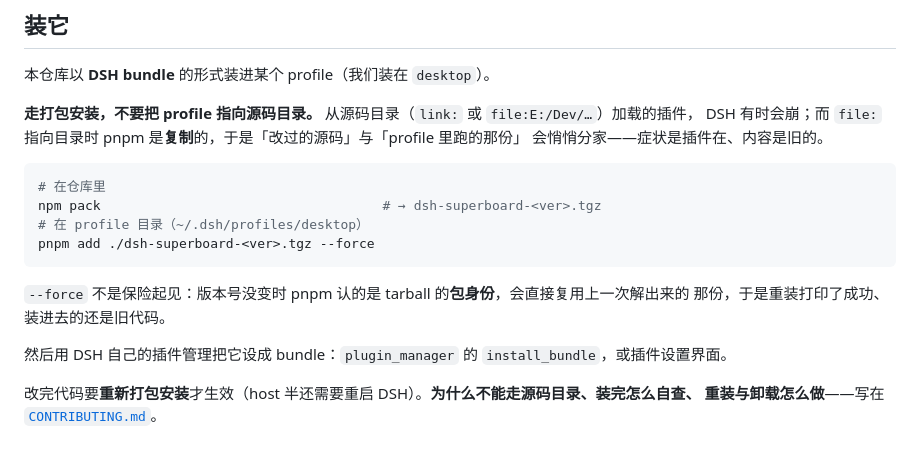
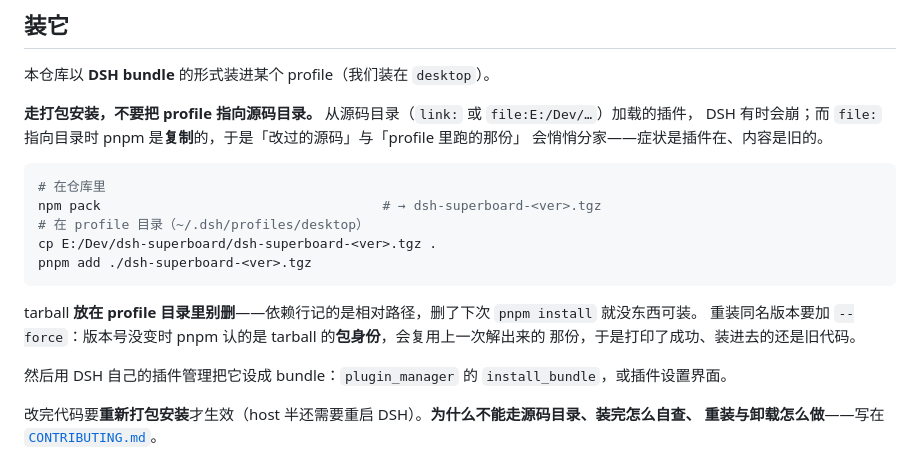
Before and after one commit to StardustSeemsInk/dsh-superboard, a Markdown page: README.md, the part around the change. GitHub-like rendering.

````diff
--- a/README.md
+++ b/README.md
@@ -87,11 +87,13 @@ DSH 有时会崩；而 `file:` 指向目录时 pnpm 是**复制**的，于是「
 # 在仓库里
 npm pack                                    # → dsh-superboard-<ver>.tgz
 # 在 profile 目录（~/.dsh/profiles/desktop）
-pnpm add ./dsh-superboard-<ver>.tgz --force
+cp E:/Dev/dsh-superboard/dsh-superboard-<ver>.tgz .
+pnpm add ./dsh-superboard-<ver>.tgz
 ```
 
-`--force` 不是保险起见：版本号没变时 pnpm 认的是 tarball 的**包身份**，会直接复用上一次解出来的
-那份，于是重装打印了成功、装进去的还是旧代码。
+tarball **放在 profile 目录里别删**——依赖行记的是相对路径，删了下次 `pnpm install` 就没东西可装。
+重装同名版本要加 `--force`：版本号没变时 pnpm 认的是 tarball 的**包身份**，会复用上一次解出来的
+那份，于是打印了成功、装进去的还是旧代码。
 
 然后用 DSH 自己的插件管理把它设成 bundle：`plugin_manager` 的 `install_bundle`，或插件设置界面。
 
````
Also changed, not shown: CONTRIBUTING.md (+7 -2 lines).
